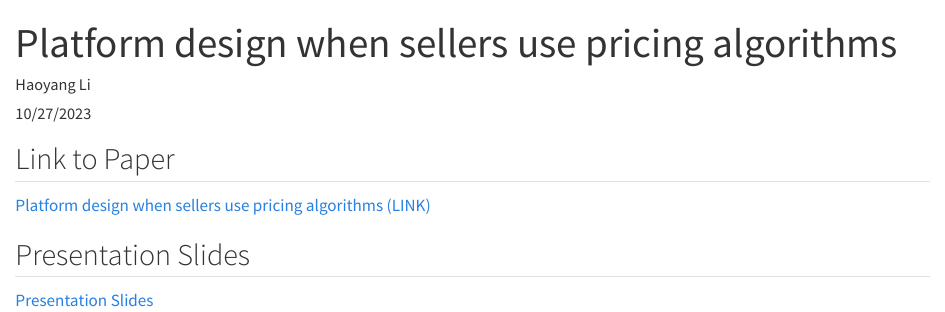
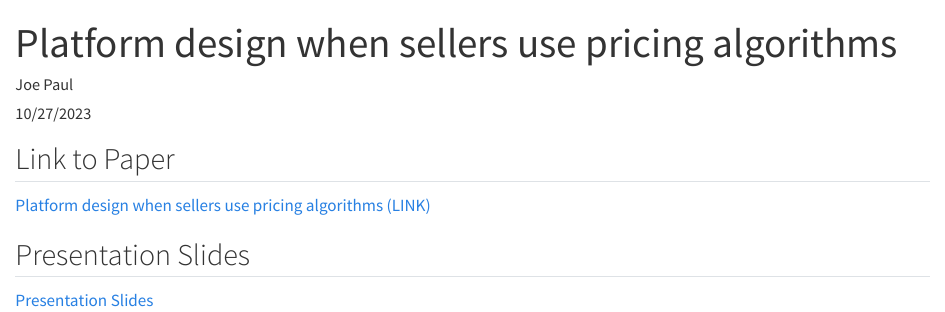
Before and after one commit to HW-Econ/HW-Econ.github.io, a Quarto document (posts/platforms_algorithms.qmd): the page in a window 1100 px wide, from its top. Rendered offline with R 4.5, knitr and Pandoc in place of Quarto, with nearby package versions.

Commit message:
Update author

```diff
--- a/posts/platforms_algorithms.qmd
+++ b/posts/platforms_algorithms.qmd
@@ -1,6 +1,6 @@
 ---
 title: "Platform design when sellers use pricing algorithms"
-author: "Haoyang Li"
+author: "Joe Paul"
 date: "10/27/2023"
 draft: false
 categories:
```
Also changed, not shown: 3 other files.
